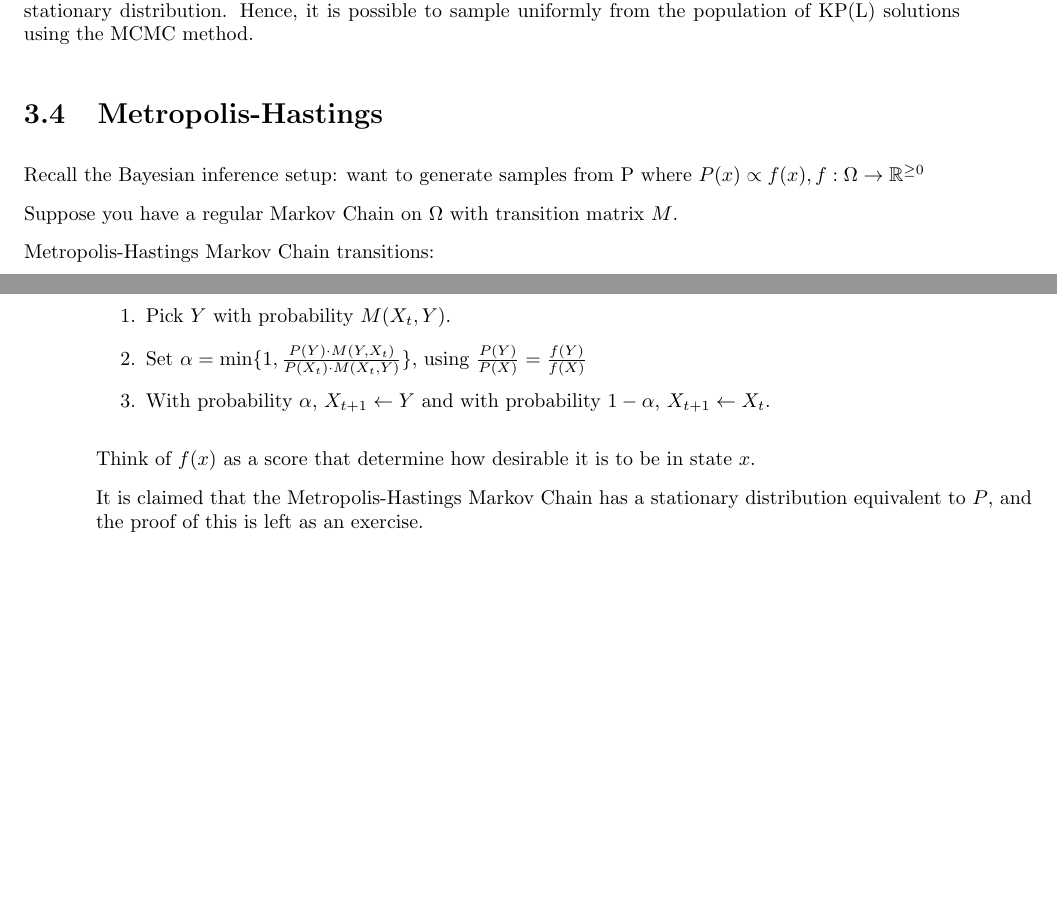
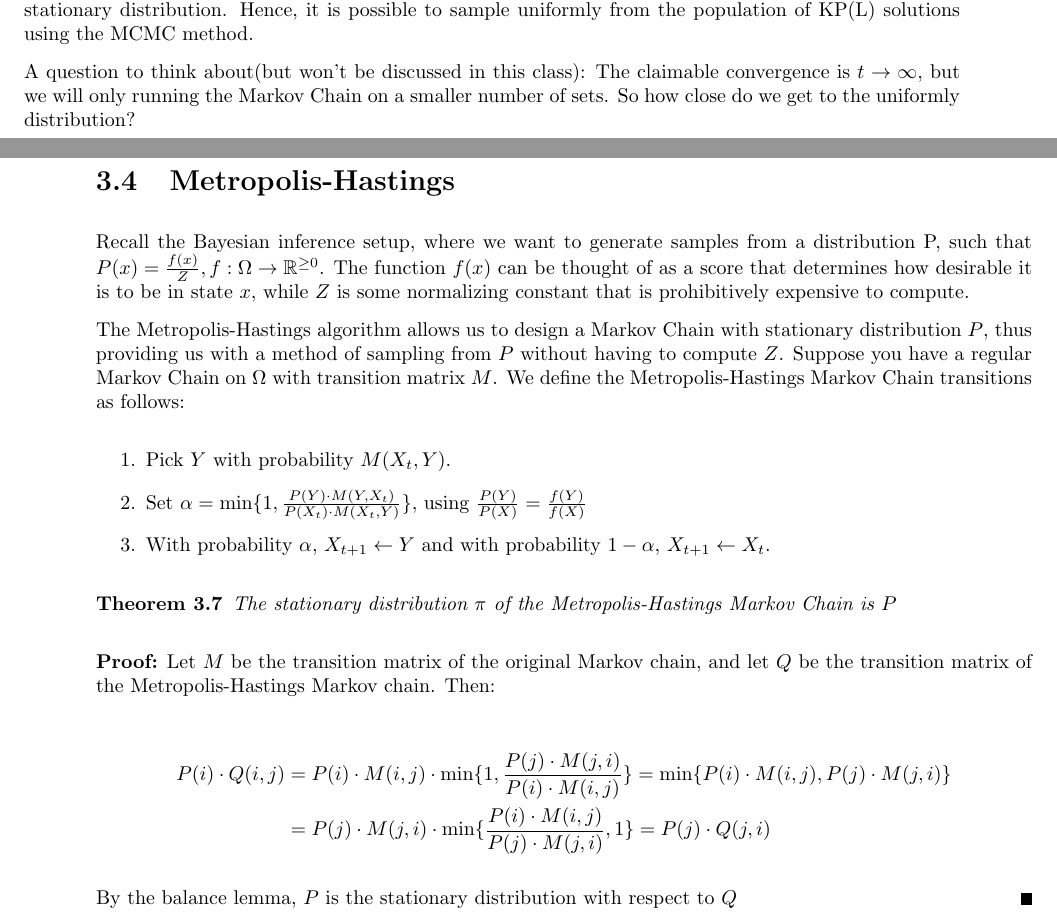
Before and after one commit to jiunwei/scribing, a LaTeX document (Week3.tex): two parts of pages 4 and 5 of 5, joined at a grey line, cut so that both start at the same text, the shorter picture padded with empty space. Compiled offline with pdfLaTeX.

Commit message:
part 2 update

```diff
--- a/Week3.tex
+++ b/Week3.tex
@@ -418,16 +422,23 @@ X_{t+1} = \begin{cases}
 \end{cases}
 $$
 
-This Markov Chain is regular and its transition probabilities from state $S$ to any adjacent state $S'$ and vice versa are the same at $M(S, S') = M(S', S) = \frac{1}{n}$. By corollary, the Markov Chain converges to a uniform stationary distribution. Hence, it is possible to sample uniformly from the population of KP(L) solutions using the MCMC method.
+We can easily check that this is regular.Firstly, check that we can go from any state to any other state, i.e. a path should exist. Secondly, there's a self-loop transition somewhere, i.e. $X_{t+1}=X_t$ for some states. Otherwise, we never violate the weights constrains, which means that $\sum_{k \in X_t \cup \{i\}} w_k \leq L $ will always be true.
+
+According to Corollary \ref{knapsack}, this Markov Chain's transition probabilities from state $S$ to any adjacent state $S'$ and vice versa are the same at $M(S, S') = M(S', S) = \frac{1}{n}$. And the Markov Chain converges to a uniform stationary distribution. Hence, it is possible to sample uniformly from the population of KP(L) solutions using the MCMC method.
+
+A question to think about(but won't be discussed in this class): The claimable convergence is $t \rightarrow \infty$, but we will only running the Markov Chain on a smaller number of sets. So how close do we get to the uniformly distribution?
+
+
+
+
+
 
 % Scribe: Shawn
 \section{Metropolis-Hastings}
 
-Recall the Bayesian inference setup: want to generate samples from P where $P(x) \propto f(x), f: \Omega \rightarrow \mathbb{R}^{\geq 0}$
+Recall the Bayesian inference setup, where we want to generate samples from a distribution P, such that $P(x) = \frac{f(x)}{Z}, f: \Omega \rightarrow \mathbb{R}^{\geq 0}$. The function $f(x)$ can be thought of as a score that determines how desirable it is to be in state $x$, while $Z$ is some normalizing constant that is prohibitively expensive to compute.
 
-Suppose you have a regular Markov Chain on $\Omega$ with transition matrix $M$.
-
-Metropolis-Hastings Markov Chain transitions:
+The Metropolis-Hastings algorithm allows us to design a Markov Chain with stationary distribution $P$, thus providing us with a method of sampling from $P$ without having to compute $Z$. Suppose you have a regular Markov Chain on $\Omega$ with transition matrix $M$. We define the Metropolis-Hastings Markov Chain transitions as follows:
 
 \begin{enumerate}
    \item Pick $Y$ with probability $M(X_t, Y)$.
@@ -435,9 +446,22 @@ Metropolis-Hastings Markov Chain transitions:
    \item With probability $\alpha$, $X_{t+1} \leftarrow Y$ and with probability $1 - \alpha$, $X_{t+1} \leftarrow X_t$.
 \end{enumerate}
 
-Think of $f(x)$ as a score that determine how desirable it is to be in state $x$.
+\begin{theorem}
+  The stationary distribution $\pi$ of the Metropolis-Hastings Markov Chain is $P$
+\end{theorem}
 
-It is claimed that the Metropolis-Hastings Markov Chain has a stationary distribution equivalent to $P$, and the proof of this is left as an exercise.
+\begin{proof}
+Let $M$ be the transition matrix of the original Markov chain, and let $Q$ be the transition matrix of the Metropolis-Hastings Markov chain. Then:
+
+\begin{equation*}
+\begin{split}
+P(i) \cdot Q(i,j)  & = P(i) \cdot M(i,j) \cdot \mbox{min}\{1, \frac{P(j) \cdot M(j,i)}{P(i) \cdot M(i,j)}\} = \mbox{min}\{P(i) \cdot M(i,j), P(j) \cdot M(j,i) \} \\
+& = P(j) \cdot M(j,i) \cdot \mbox{min}\{\frac{P(i) \cdot M(i,j)}{P(j) \cdot M(j,i)}, 1 \} = P(j) \cdot Q(j, i)
+\end{split}
+\end{equation*}
+
+By the balance lemma, $P$ is the stationary distribution with respect to $Q$
+\end{proof}
 
 % \section*{References}
 % \beginrefs
```
Also changed, not shown: Week3.tex (38 more changed lines).
